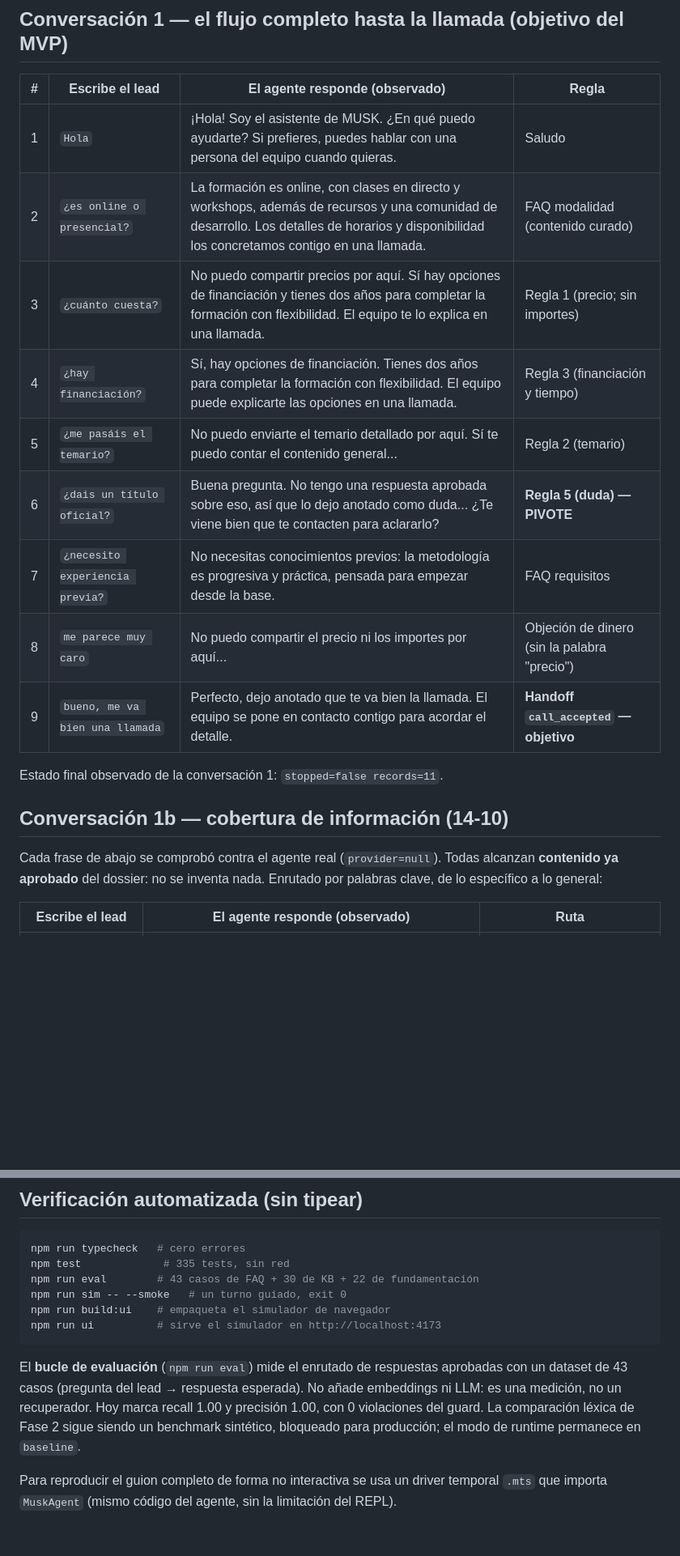
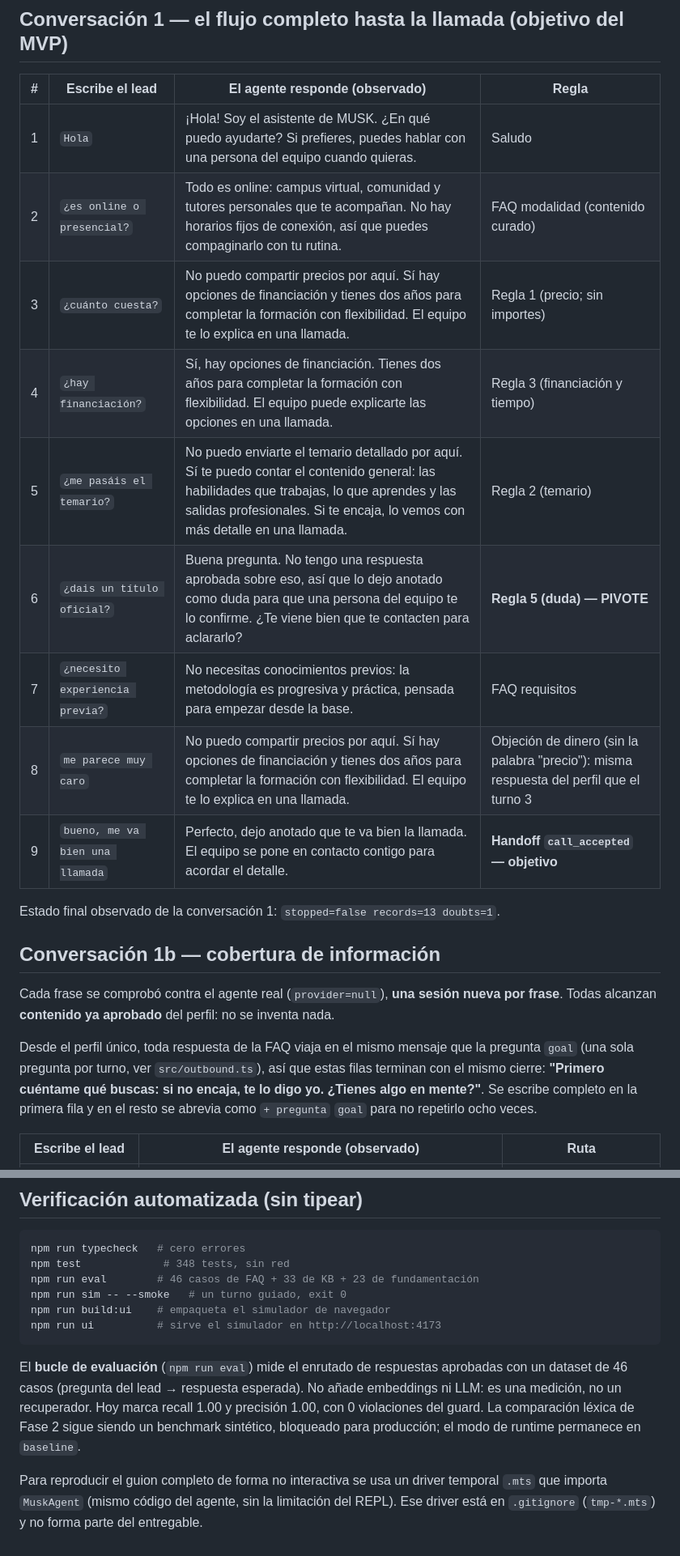
Before and after one commit to Toni872/Musk-Agent, a Markdown page: GUION_DEMO.md, 2 parts joined by grey strips. Shown at 81% size. Drawn GitHub-style; blank space fills up the shorter version.

````diff
--- a/GUION_DEMO.md
+++ b/GUION_DEMO.md
@@ -29,20 +29,22 @@ Al arrancar muestra: `Content: Escuela Musk unified profile (curated from MUSK m
 | # | Escribe el lead | El agente responde (observado) | Regla |
 |---|---|---|---|
 | 1 | `Hola` | ¡Hola! Soy el asistente de MUSK. ¿En qué puedo ayudarte? Si prefieres, puedes hablar con una persona del equipo cuando quieras. | Saludo |
-| 2 | `¿es online o presencial?` | La formación es online, con clases en directo y workshops, además de recursos y una comunidad de desarrollo. Los detalles de horarios y disponibilidad los concretamos contigo en una llamada. | FAQ modalidad (contenido curado) |
+| 2 | `¿es online o presencial?` | Todo es online: campus virtual, comunidad y tutores personales que te acompañan. No hay horarios fijos de conexión, así que puedes compaginarlo con tu rutina. | FAQ modalidad (contenido curado) |
 | 3 | `¿cuánto cuesta?` | No puedo compartir precios por aquí. Sí hay opciones de financiación y tienes dos años para completar la formación con flexibilidad. El equipo te lo explica en una llamada. | Regla 1 (precio; sin importes) |
 | 4 | `¿hay financiación?` | Sí, hay opciones de financiación. Tienes dos años para completar la formación con flexibilidad. El equipo puede explicarte las opciones en una llamada. | Regla 3 (financiación y tiempo) |
-| 5 | `¿me pasáis el temario?` | No puedo enviarte el temario detallado por aquí. Sí te puedo contar el contenido general... | Regla 2 (temario) |
-| 6 | `¿dais un título oficial?` | Buena pregunta. No tengo una respuesta aprobada sobre eso, así que lo dejo anotado como duda... ¿Te viene bien que te contacten para aclararlo? | **Regla 5 (duda) — PIVOTE** |
+| 5 | `¿me pasáis el temario?` | No puedo enviarte el temario detallado por aquí. Sí te puedo contar el contenido general: las habilidades que trabajas, lo que aprendes y las salidas profesionales. Si te encaja, lo vemos con más detalle en una llamada. | Regla 2 (temario) |
+| 6 | `¿dais un título oficial?` | Buena pregunta. No tengo una respuesta aprobada sobre eso, así que lo dejo anotado como duda para que una persona del equipo te lo confirme. ¿Te viene bien que te contacten para aclararlo? | **Regla 5 (duda) — PIVOTE** |
 | 7 | `¿necesito experiencia previa?` | No necesitas conocimientos previos: la metodología es progresiva y práctica, pensada para empezar desde la base. | FAQ requisitos |
-| 8 | `me parece muy caro` | No puedo compartir el precio ni los importes por aquí... | Objeción de dinero (sin la palabra "precio") |
+| 8 | `me parece muy caro` | No puedo compartir precios por aquí. Sí hay opciones de financiación y tienes dos años para completar la formación con flexibilidad. El equipo te lo explica en una llamada. | Objeción de dinero (sin la palabra "precio"): misma respuesta del perfil que el turno 3 |
 | 9 | `bueno, me va bien una llamada` | Perfecto, dejo anotado que te va bien la llamada. El equipo se pone en contacto contigo para acordar el detalle. | **Handoff `call_accepted` — objetivo** |
 
-Estado final observado de la conversación 1: `stopped=false records=11`.
+Estado final observado de la conversación 1: `stopped=false records=13 doubts=1`.
 
-## Conversación 1b — cobertura de información (14-10)
+## Conversación 1b — cobertura de información
 
-Cada frase de abajo se comprobó contra el agente real (`provider=null`). Todas alcanzan **contenido ya aprobado** del dossier: no se inventa nada. Enrutado por palabras clave, de lo específico a lo general:
+Cada frase se comprobó contra el agente real (`provider=null`), **una sesión nueva por frase**. Todas alcanzan **contenido ya aprobado** del perfil: no se inventa nada.
+
+Desde el perfil único, toda respuesta de la FAQ viaja en el mismo mensaje que la pregunta `goal` (una sola pregunta por turno, ver `src/outbound.ts`), así que estas filas terminan con el mismo cierre: **"Primero cuéntame qué buscas: si no encaja, te lo digo yo. ¿Tienes algo en mente?"**. Se escribe completo en la primera fila y en el resto se abrevia como `+ pregunta` `goal` para no repetirlo ocho veces.
 
 | Escribe el lead | El agente responde (observado) | Ruta |
 |---|---|---|
@@ -140,13 +141,13 @@ Con el **perfil único**, la apertura y la pregunta `goal` ya están redactadas
 
 ```powershell
 npm run typecheck   # cero errores
-npm test             # 335 tests, sin red
-npm run eval        # 43 casos de FAQ + 30 de KB + 22 de fundamentación
+npm test             # 348 tests, sin red
+npm run eval        # 46 casos de FAQ + 33 de KB + 23 de fundamentación
 npm run sim -- --smoke   # un turno guiado, exit 0
 npm run build:ui    # empaqueta el simulador de navegador
 npm run ui          # sirve el simulador en http://localhost:4173
 ```
 
-El **bucle de evaluación** (`npm run eval`) mide el enrutado de respuestas aprobadas con un dataset de 43 casos (pregunta del lead → respuesta esperada). No añade embeddings ni LLM: es una medición, no un recuperador. Hoy marca recall 1.00 y precisión 1.00, con 0 violaciones del guard. La comparación léxica de Fase 2 sigue siendo un benchmark sintético, bloqueado para producción; el modo de runtime permanece en `baseline`.
+El **bucle de evaluación** (`npm run eval`) mide el enrutado de respuestas aprobadas con un dataset de 46 casos (pregunta del lead → respuesta esperada). No añade embeddings ni LLM: es una medición, no un recuperador. Hoy marca recall 1.00 y precisión 1.00, con 0 violaciones del guard. La comparación léxica de Fase 2 sigue siendo un benchmark sintético, bloqueado para producción; el modo de runtime permanece en `baseline`.
 
-Para reproducir el guion completo de forma no interactiva se usa un driver temporal `.mts` que importa `MuskAgent` (mismo código del agente, sin la limitación del REPL).
+Para reproducir el guion completo de forma no interactiva se usa un driver temporal `.mts` que importa `MuskAgent` (mismo código del agente, sin la limitación del REPL). Ese driver está en `.gitignore` (`tmp-*.mts`) y no forma parte del entregable.
````
Also changed, not shown: other parts of GUION_DEMO.md (+21 -22 lines).
